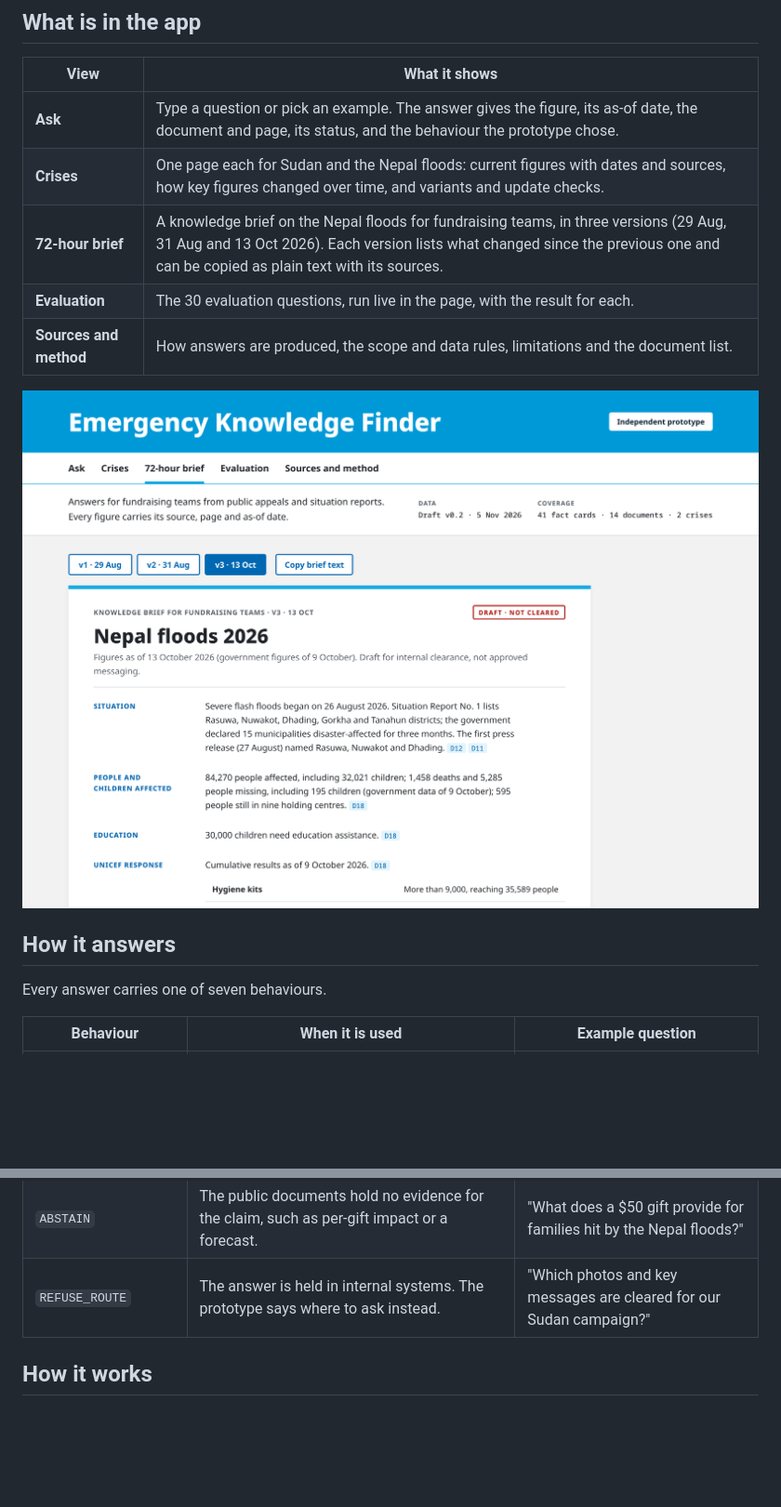
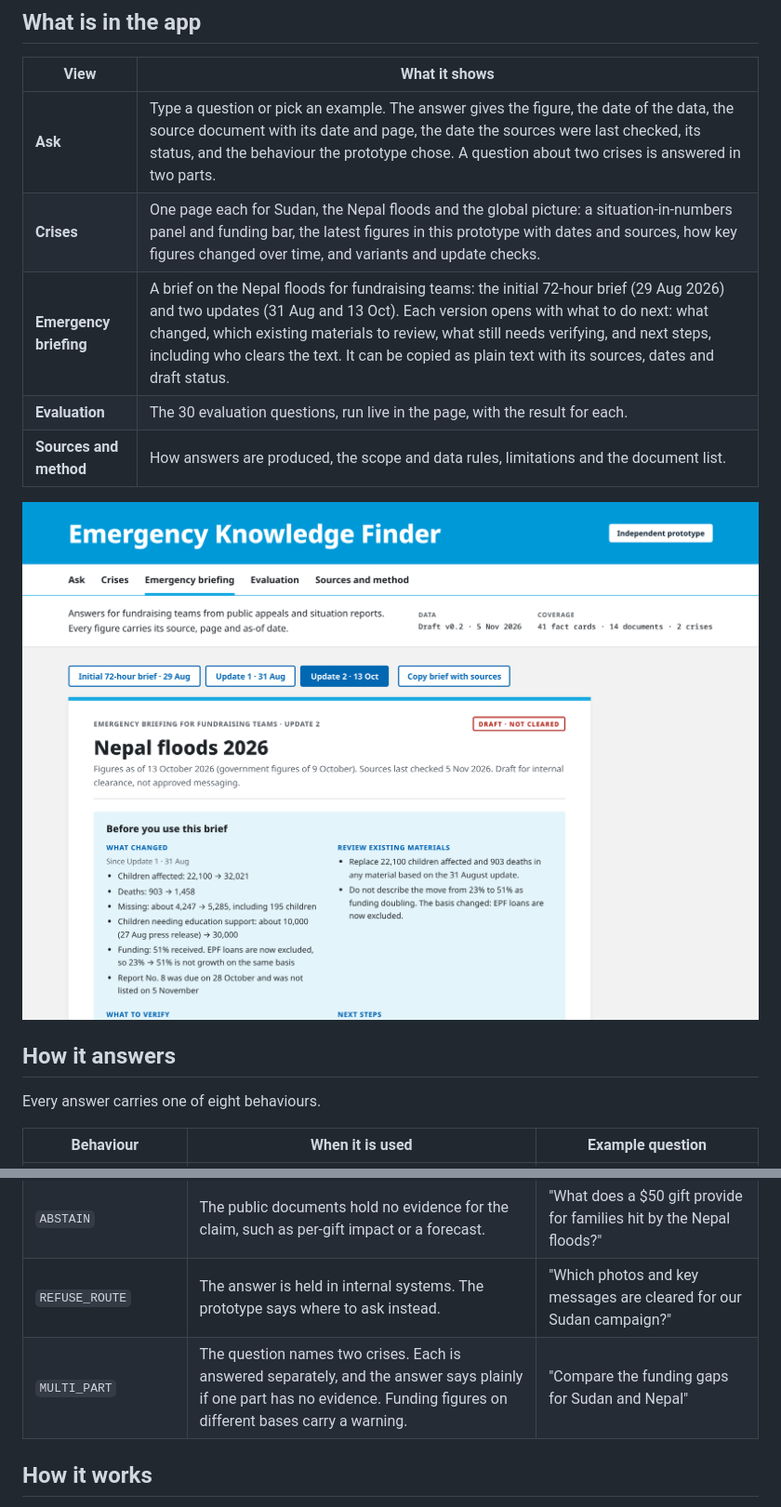
Before and after one commit to lomony/emergency-knowledge-finder, a Markdown page: README.md, 2 parts joined by grey strips. Shown at 93% size. GitHub-like rendering; pictures changed too: docs/img/brief.png; blank space fills up the shorter version.

```diff
--- a/README.md
+++ b/README.md
@@ -22,9 +22,9 @@ This prototype explores one way to deal with that. It is designed to sit on top
 
 | View | What it shows |
 |---|---|
-| **Ask** | Type a question or pick an example. The answer gives the figure, its as-of date, the document and page, its status, and the behaviour the prototype chose. |
-| **Crises** | One page each for Sudan and the Nepal floods: current figures with dates and sources, how key figures changed over time, and variants and update checks. |
-| **72-hour brief** | A knowledge brief on the Nepal floods for fundraising teams, in three versions (29 Aug, 31 Aug and 13 Oct 2026). Each version lists what changed since the previous one and can be copied as plain text with its sources. |
+| **Ask** | Type a question or pick an example. The answer gives the figure, the date of the data, the source document with its date and page, the date the sources were last checked, its status, and the behaviour the prototype chose. A question about two crises is answered in two parts. |
+| **Crises** | One page each for Sudan, the Nepal floods and the global picture: a situation-in-numbers panel and funding bar, the latest figures in this prototype with dates and sources, how key figures changed over time, and variants and update checks. |
+| **Emergency briefing** | A brief on the Nepal floods for fundraising teams: the initial 72-hour brief (29 Aug 2026) and two updates (31 Aug and 13 Oct). Each version opens with what to do next: what changed, which existing materials to review, what still needs verifying, and next steps, including who clears the text. It can be copied as plain text with its sources, dates and draft status. |
 | **Evaluation** | The 30 evaluation questions, run live in the page, with the result for each. |
 | **Sources and method** | How answers are produced, the scope and data rules, limitations and the document list. |
 
@@ -32,7 +32,7 @@ This prototype explores one way to deal with that. It is designed to sit on top
 
 ## How it answers
 
-Every answer carries one of seven behaviours.
+Every answer carries one of eight behaviours.
 
 | Behaviour | When it is used | Example question |
 |---|---|---|
@@ -43,6 +43,7 @@ Every answer carries one of seven behaviours.
 | `CLARIFY_DEFINITION` | The honest answer depends on which definition is meant. | "How much money has UNICEF received for Sudan this year?" |
 | `ABSTAIN` | The public documents hold no evidence for the claim, such as per-gift impact or a forecast. | "What does a $50 gift provide for families hit by the Nepal floods?" |
 | `REFUSE_ROUTE` | The answer is held in internal systems. The prototype says where to ask instead. | "Which photos and key messages are cleared for our Sudan campaign?" |
+| `MULTI_PART` | The question names two crises. Each is answered separately, and the answer says plainly if one part has no evidence. Funding figures on different bases carry a warning. | "Compare the funding gaps for Sudan and Nepal" |
 
 ## How it works
 
```
Also changed, not shown: other parts of README.md (+6 -3 lines), docs/img/ask.png, 6 other files.
